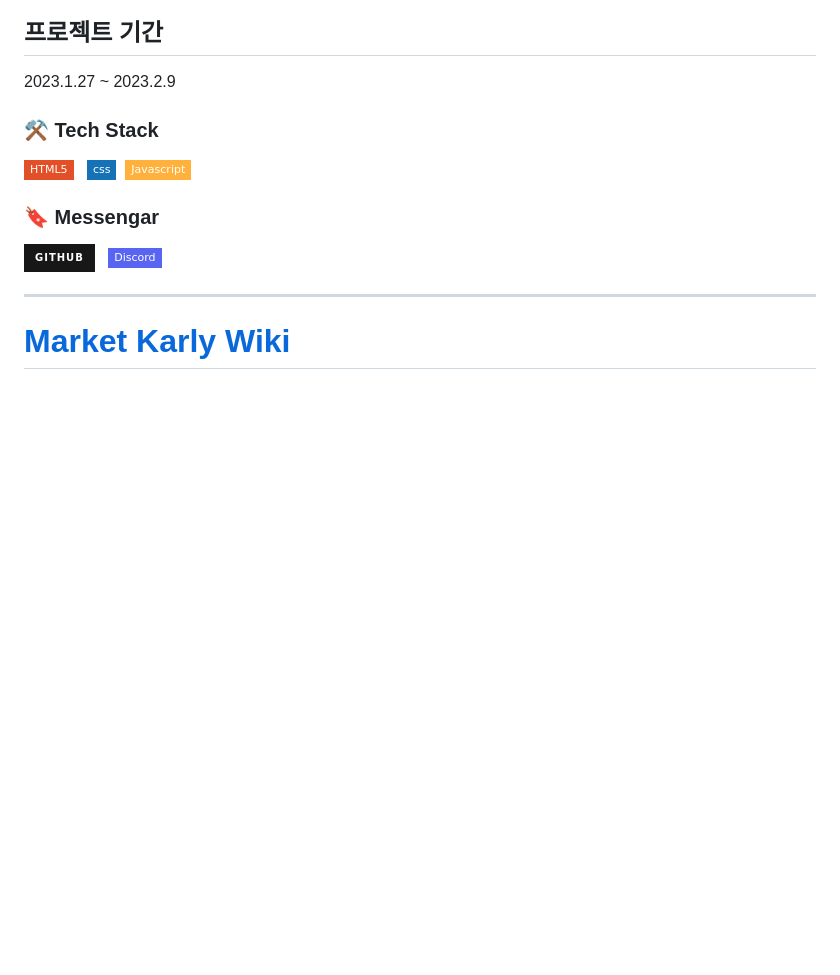
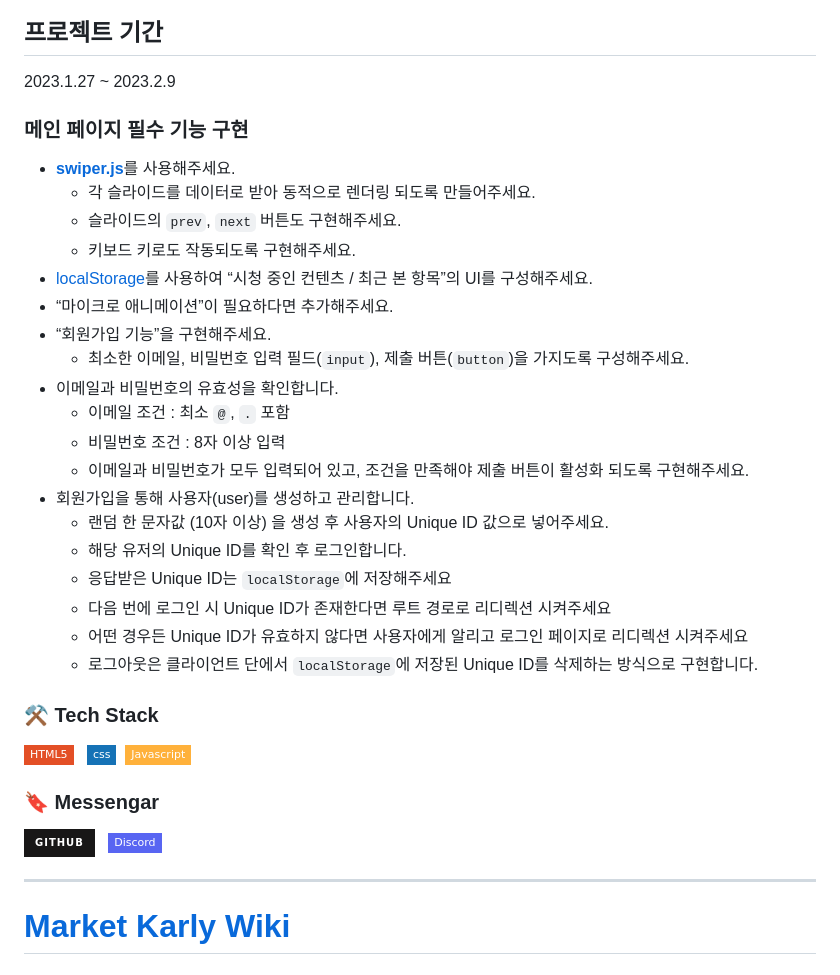
Before and after one commit to likelion-LAB12-VainillaProject/market-karly, a Markdown page: README.md, the part around the change. Rendered like a GitHub page; badges without logos; blank space fills up the shorter version.

Commit message:
[docs] 리드미 초안 완성 :memo:

```diff
--- a/README.md
+++ b/README.md
@@ -9,6 +9,28 @@
 ## 프로젝트 기간
 
 2023.1.27 ~ 2023.2.9
+
+### 메인 페이지 필수 기능 구현
+
+- [**swiper.js**](https://swiperjs.com/)를 사용해주세요.
+  - 각 슬라이드를 데이터로 받아 동적으로 렌더링 되도록 만들어주세요.
+  - 슬라이드의 `prev`, `next` 버튼도 구현해주세요.
+  - 키보드 키로도 작동되도록 구현해주세요.
+- [localStorage](https://developer.mozilla.org/ko/docs/Web/API/Window/localStorage)를 사용하여 “시청 중인 컨텐츠 / 최근 본 항목”의 UI를 구성해주세요.
+- “마이크로 애니메이션”이 필요하다면 추가해주세요.
+- “회원가입 기능”을 구현해주세요.
+  - 최소한 이메일, 비밀번호 입력 필드(`input`), 제출 버튼(`button`)을 가지도록 구성해주세요.
+- 이메일과 비밀번호의 유효성을 확인합니다.
+  - 이메일 조건 : 최소 `@`, `.` 포함
+  - 비밀번호 조건 : 8자 이상 입력
+  - 이메일과 비밀번호가 모두 입력되어 있고, 조건을 만족해야 제출 버튼이 활성화 되도록 구현해주세요.
+- 회원가입을 통해 사용자(user)를 생성하고 관리합니다.
+  - 랜덤 한 문자값 (10자 이상) 을 생성 후 사용자의 Unique ID 값으로 넣어주세요.
+  - 해당 유저의 Unique ID를 확인 후 로그인합니다.
+  - 응답받은 Unique ID는 `localStorage`에 저장해주세요
+  - 다음 번에 로그인 시 Unique ID가 존재한다면 루트 경로로 리디렉션 시켜주세요
+  - 어떤 경우든 Unique ID가 유효하지 않다면 사용자에게 알리고 로그인 페이지로 리디렉션 시켜주세요
+  - 로그아웃은 클라이언트 단에서 `localStorage`에 저장된 Unique ID를 삭제하는 방식으로 구현합니다.
 
 <h3> ⚒️ Tech Stack  </h3>
 <p>
```
